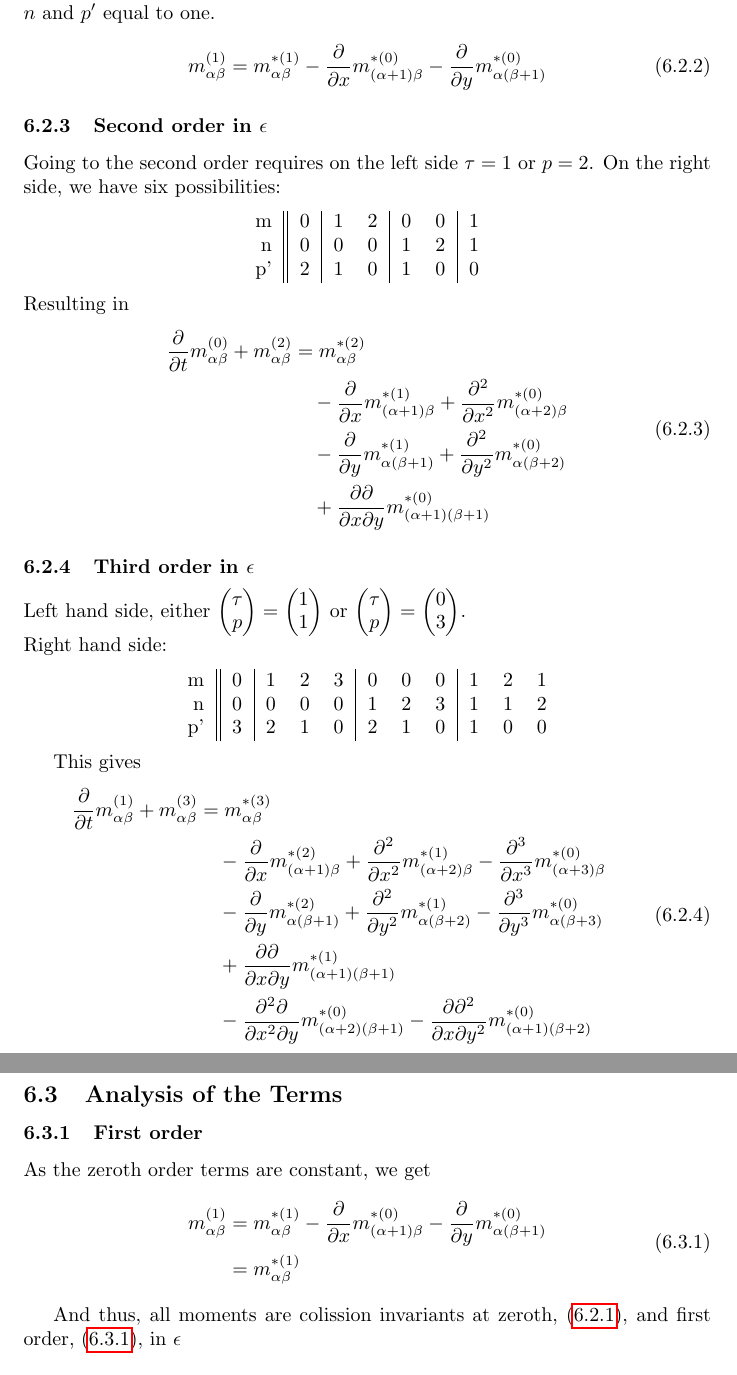
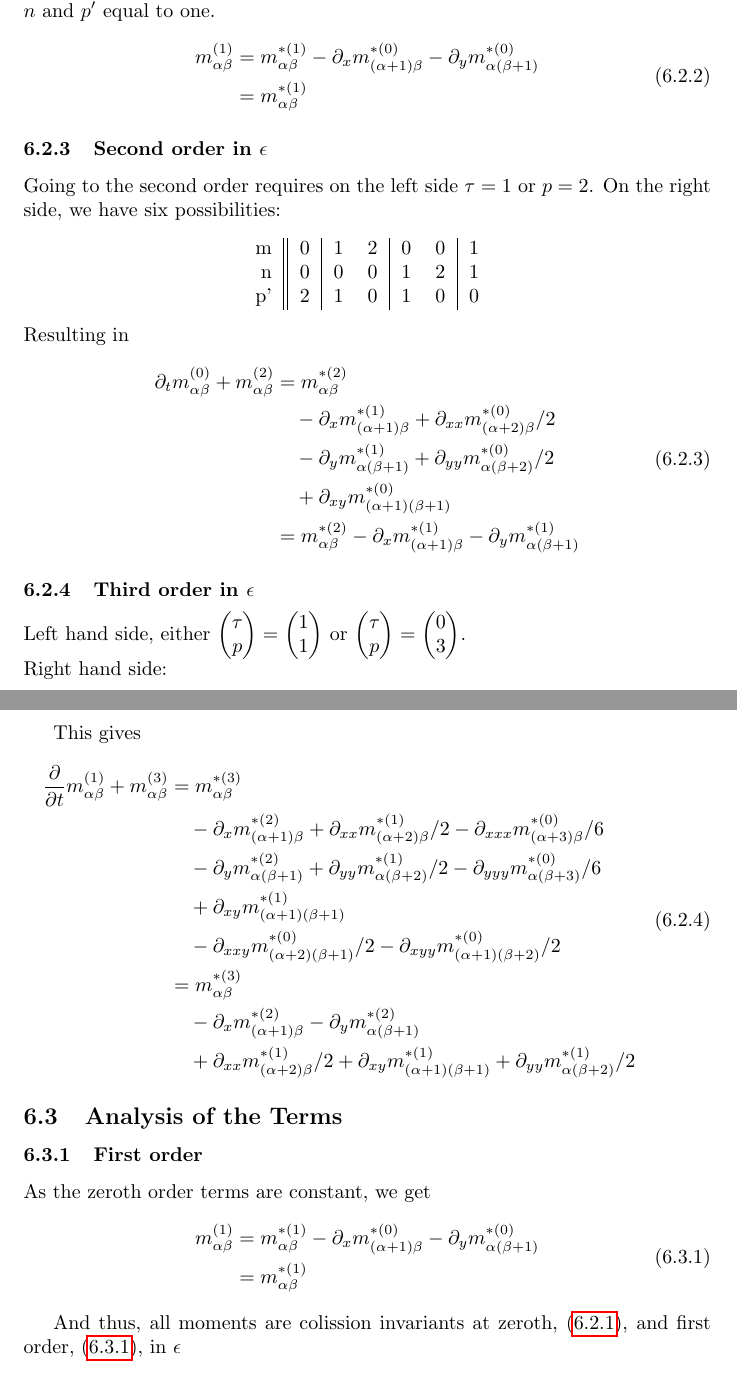
Before and after one commit to FlorianRohm/masters_thesis, a LaTeX document (papers/Geier2015507/notes.tex): two parts of pages 23 and 24 of 24, joined at a grey line, cut so that both start at the same text. Compiled offline with pdfLaTeX.

Commit message:
short notation for derivatives

```diff
--- a/papers/Geier2015507/notes.tex
+++ b/papers/Geier2015507/notes.tex
@@ -1064,10 +1064,12 @@ For the first order terms, one has to choose $p=1$ on the left side and one of $
 
 \begin{equation}
   \label{eq:first order in epsilon}
+  \begin{aligned}
   m_{\alpha\beta}^{(1)}
-  = m_{\alpha\beta}^{*(1)}
-  - \frac{\partial}{\partial x} m_{(\alpha+1)\beta}^{*(0)}
-  - \frac{\partial}{\partial y} m_{\alpha(\beta+1)}^{*(0)}
+  & = m_{\alpha\beta}^{*(1)}
+  - \partial_x m_{(\alpha+1)\beta}^{*(0)} - \partial_y m_{\alpha(\beta+1)}^{*(0)} \\
+  & = m_{\alpha\beta}^{*(1)}
+  \end{aligned}
 \end{equation}
 
 
@@ -1087,11 +1089,12 @@ Resulting in
 \begin{equation}
   \label{eq:second order in epsilon}
   \begin{aligned}
-    \frac{\partial}{\partial t} m_{\alpha\beta}^{(0)} + m_{\alpha\beta}^{(2)}
+    \partial_t m_{\alpha\beta}^{(0)} + m_{\alpha\beta}^{(2)}
     & =  m_{\alpha\beta}^{*(2)} \\
-    &\quad - \frac{\partial}{\partial x} m_{(\alpha+1)\beta}^{*(1)} + \frac{\partial^2}{\partial x^2} m_{(\alpha+2)\beta}^{*(0)} \\
-    &\quad - \frac{\partial}{\partial y} m_{\alpha(\beta+1)}^{*(1)} + \frac{\partial^2}{\partial y^2} m_{\alpha(\beta+2)}^{*(0)} \\
-    &\quad + \frac{\partial\partial}{\partial x \partial y} m_{(\alpha+1)(\beta+1)}^{*(0)}
+    &\quad - \partial_x m_{(\alpha+1)\beta}^{*(1)} + \partial_{xx} m_{(\alpha+2)\beta}^{*(0)}/2 \\
+    &\quad - \partial_y m_{\alpha(\beta+1)}^{*(1)} + \partial_{yy} m_{\alpha(\beta+2)}^{*(0)}/2 \\
+    &\quad + \partial_{xy} m_{(\alpha+1)(\beta+1)}^{*(0)}\\
+    & =  m_{\alpha\beta}^{*(2)} - \partial_x m_{(\alpha+1)\beta}^{*(1)} - \partial_y m_{\alpha(\beta+1)}^{*(1)}
   \end{aligned}
 \end{equation}
 
@@ -1115,10 +1118,13 @@ This gives
   \begin{aligned}
     \frac{\partial}{\partial t} m_{\alpha\beta}^{(1)} + m_{\alpha\beta}^{(3)}
     & =  m_{\alpha\beta}^{*(3)} \\
-    &\quad - \frac{\partial}{\partial x} m_{(\alpha+1)\beta}^{*(2)} + \frac{\partial^2}{\partial x^2} m_{(\alpha+2)\beta}^{*(1)} - \frac{\partial^3}{\partial x^3} m_{(\alpha+3)\beta}^{*(0)} \\
-    &\quad - \frac{\partial}{\partial y} m_{\alpha(\beta+1)}^{*(2)} + \frac{\partial^2}{\partial y^2} m_{\alpha(\beta+2)}^{*(1)} - \frac{\partial^3}{\partial y^3} m_{\alpha(\beta+3)}^{*(0)} \\
-    &\quad + \frac{\partial\partial}{\partial x \partial y} m_{(\alpha+1)(\beta+1)}^{*(1)} \\
-    &\quad - \frac{\partial^2\partial}{\partial x^2 \partial y} m_{(\alpha+2)(\beta+1)}^{*(0)} - \frac{\partial\partial^2}{\partial x \partial y^2} m_{(\alpha+1)(\beta+2)}^{*(0)}
+    &\quad - \partial_x m_{(\alpha+1)\beta}^{*(2)} + \partial_{xx} m_{(\alpha+2)\beta}^{*(1)}/2 - \partial_{xxx} m_{(\alpha+3)\beta}^{*(0)}/6 \\
+    &\quad - \partial_y m_{\alpha(\beta+1)}^{*(2)} + \partial_{yy} m_{\alpha(\beta+2)}^{*(1)}/2 - \partial_{yyy} m_{\alpha(\beta+3)}^{*(0)}/6 \\
+    &\quad + \partial_{xy} m_{(\alpha+1)(\beta+1)}^{*(1)} \\
+    &\quad - \partial_{xxy} m_{(\alpha+2)(\beta+1)}^{*(0)}/2 - \partial_{xyy} m_{(\alpha+1)(\beta+2)}^{*(0)}/2 \\
+    & =  m_{\alpha\beta}^{*(3)} \\
+    &\quad - \partial_x m_{(\alpha+1)\beta}^{*(2)} - \partial_y m_{\alpha(\beta+1)}^{*(2)}  \\
+    &\quad  + \partial_{xx} m_{(\alpha+2)\beta}^{*(1)}/2 + \partial_{xy} m_{(\alpha+1)(\beta+1)}^{*(1)} + \partial_{yy} m_{\alpha(\beta+2)}^{*(1)}/2
   \end{aligned}
 \end{equation}
 
@@ -1133,8 +1139,8 @@ As the zeroth order terms are constant, we get
   \begin{aligned}
     m_{\alpha\beta}^{(1)}
     & = m_{\alpha\beta}^{*(1)}
-    - \frac{\partial}{\partial x} m_{(\alpha+1)\beta}^{*(0)}
-    - \frac{\partial}{\partial y} m_{\alpha(\beta+1)}^{*(0)} \\
+    - \partial_x m_{(\alpha+1)\beta}^{*(0)}
+    - \partial_y m_{\alpha(\beta+1)}^{*(0)} \\
     & = m_{\alpha\beta}^{*(1)}
   \end{aligned}
 \end{equation}
```
